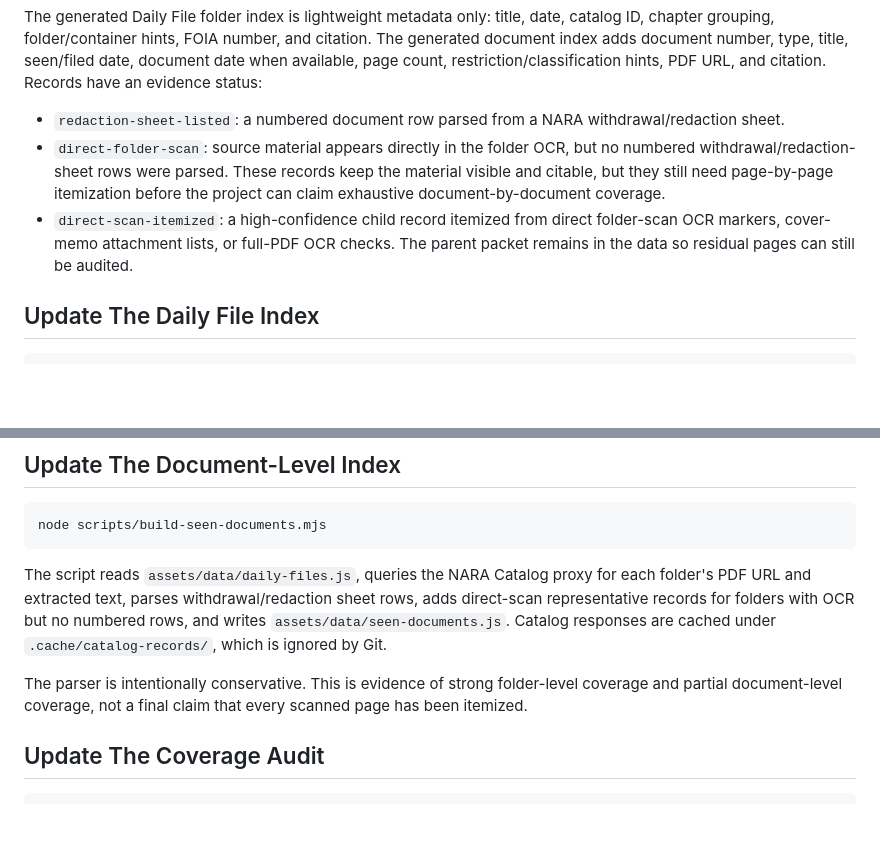
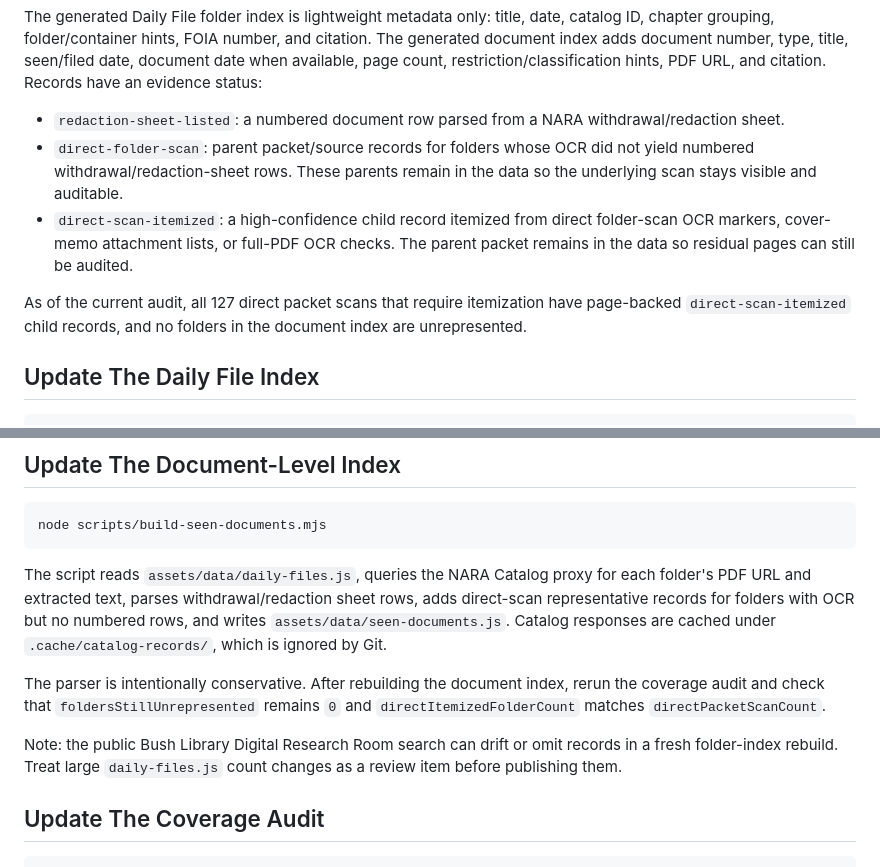
Before and after one commit to therealjameswilson/Hang-In, a Markdown page: README.md, 2 parts joined by grey strips. GitHub-like rendering; blank space fills up the shorter version.

Commit message:
Document full direct scan itemization audit

```diff
--- a/README.md
+++ b/README.md
@@ -24,13 +24,16 @@ URL, and citation. Records have an evidence status:
 
 - `redaction-sheet-listed`: a numbered document row parsed from a NARA
   withdrawal/redaction sheet.
-- `direct-folder-scan`: source material appears directly in the folder OCR, but
-  no numbered withdrawal/redaction-sheet rows were parsed. These records keep
-  the material visible and citable, but they still need page-by-page itemization
-  before the project can claim exhaustive document-by-document coverage.
+- `direct-folder-scan`: parent packet/source records for folders whose OCR did
+  not yield numbered withdrawal/redaction-sheet rows. These parents remain in
+  the data so the underlying scan stays visible and auditable.
 - `direct-scan-itemized`: a high-confidence child record itemized from direct
   folder-scan OCR markers, cover-memo attachment lists, or full-PDF OCR checks.
   The parent packet remains in the data so residual pages can still be audited.
+
+As of the current audit, all 127 direct packet scans that require itemization
+have page-backed `direct-scan-itemized` child records, and no folders in the
+document index are unrepresented.
 
 ## Update The Daily File Index
 
@@ -54,9 +57,13 @@ rows, adds direct-scan representative records for folders with OCR but no
 numbered rows, and writes `assets/data/seen-documents.js`. Catalog responses are
 cached under `.cache/catalog-records/`, which is ignored by Git.
 
-The parser is intentionally conservative. This is evidence of strong
-folder-level coverage and partial document-level coverage, not a final claim
-that every scanned page has been itemized.
+The parser is intentionally conservative. After rebuilding the document index,
+rerun the coverage audit and check that `foldersStillUnrepresented` remains `0`
+and `directItemizedFolderCount` matches `directPacketScanCount`.
+
+Note: the public Bush Library Digital Research Room search can drift or omit
+records in a fresh folder-index rebuild. Treat large `daily-files.js` count
+changes as a review item before publishing them.
 
 ## Update The Coverage Audit
 
```
